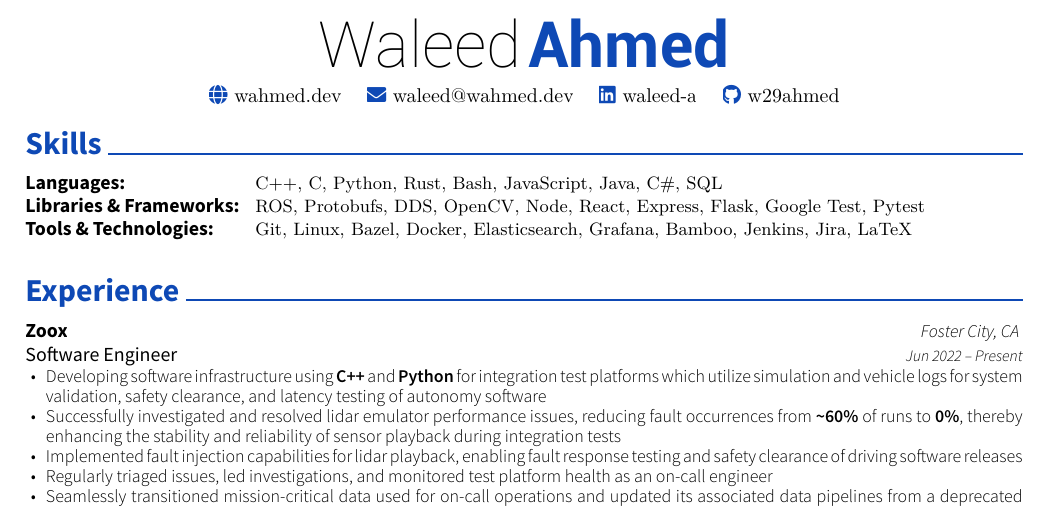
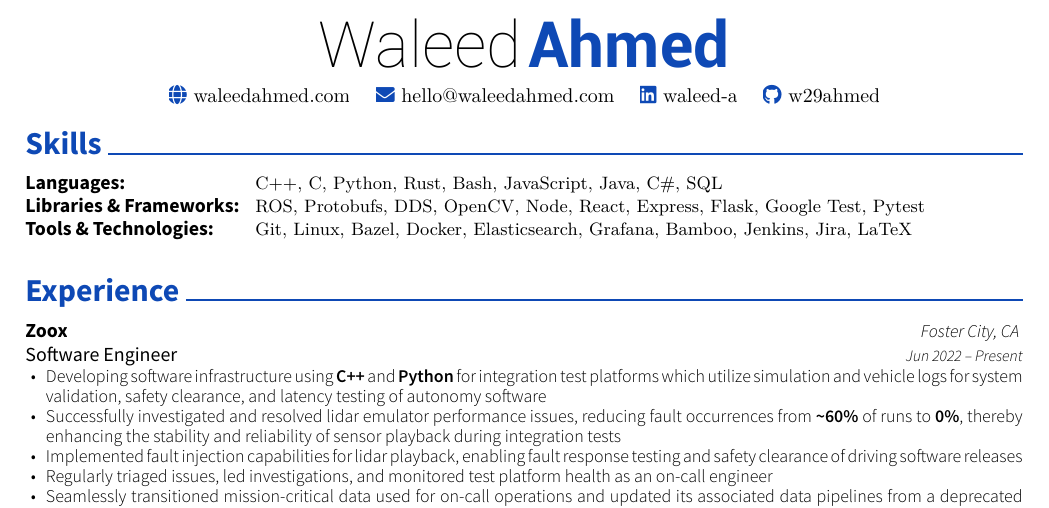
Before and after one commit to w29ahmed/Waleed-Resume-v3, a LaTeX CV (resume.tex): part of the page, cut so that both start at the same text. Compiled offline with XeLaTeX.

Commit message:
wahmed.dev -> waleedahmed.com

```diff
--- a/resume.tex
+++ b/resume.tex
@@ -49,9 +49,9 @@
 \begin{center}
 	\headerfirstnamestyle{Waleed} \headerlastnamestyle{Ahmed} \\
 	\vspace{2mm}
-	\href{https://wahmed.dev}{{\textcolor{darkblue}{\faGlobe} wahmed.dev}}
+	\href{https://waleedahmed.com}{{\textcolor{darkblue}{\faGlobe} waleedahmed.com}}
 	\hspace{2mm}
-	\href{mailto:waleed@wahmed.dev}{{\textcolor{darkblue}{\faEnvelope} waleed@wahmed.dev}}
+	\href{mailto:hello@waleedahmed.com}{{\textcolor{darkblue}{\faEnvelope} hello@waleedahmed.com}}
 % 	\hspace{2mm}
 % 	{\textcolor{darkblue}{\faPhone} 647-708-7272}
 	\hspace{2mm}
```
Also changed, not shown: Waleed_Ahmed_Resume.pdf.
